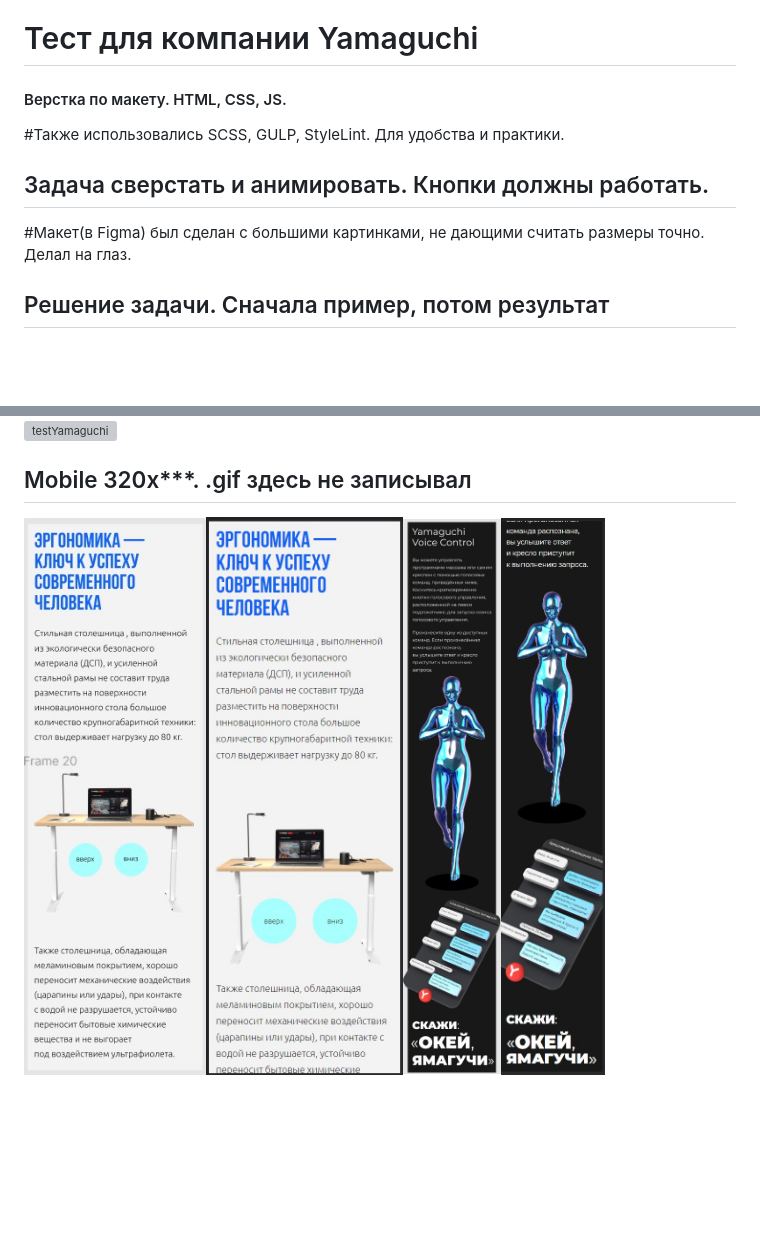
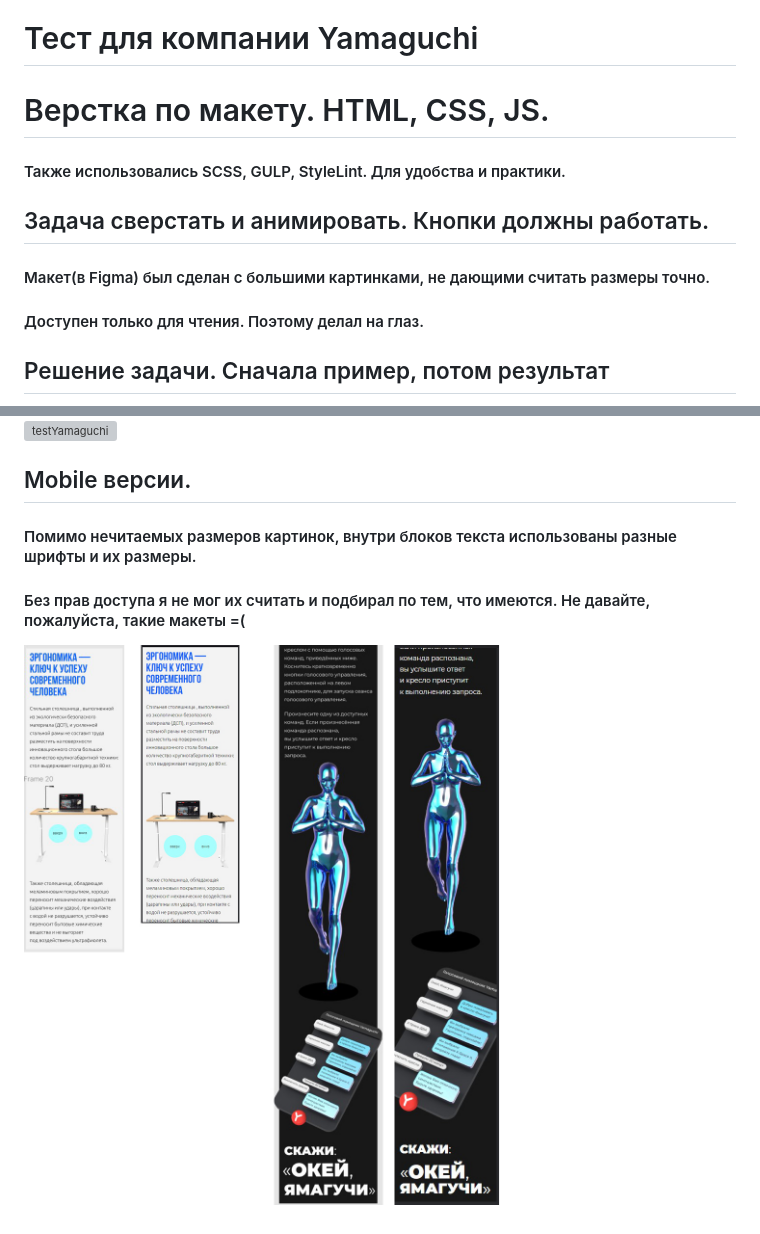
Before and after one commit to GKovalchuk/testYamaguchi, a Markdown page: README.md, 2 parts joined by grey strips. Drawn GitHub-style; pictures changed too: Mobile.jpg (added), TMExample.jpg (deleted), TMSolution.jpg (deleted); blank space fills up the shorter version; grey boxes are pictures that could not be loaded.

```diff
--- a/README.md
+++ b/README.md
@@ -1,16 +1,20 @@
 Тест для компании Yamaguchi
 ===
 
-#### Верстка по макету. HTML, CSS, JS.
-#Также использовались SCSS, GULP, StyleLint. Для удобства и практики.
+# Верстка по макету. HTML, CSS, JS.
+#### Также использовались SCSS, GULP, StyleLint. Для удобства и практики.
 
 ## Задача сверстать и анимировать. Кнопки должны работать.
-#Макет(в Figma) был сделан с большими картинками, не дающими считать размеры точно. Делал на глаз.
+#### Макет(в Figma) был сделан с большими картинками, не дающими считать размеры точно.
+#### Доступен только для чтения. Поэтому делал на глаз.
 
 ## Решение задачи. Сначала пример, потом результат
 ![testYamaguchi](./TDExample.jpg)
 ![testYamaguchi](./TDSolution.gif)
 ![testYamaguchi](./VCDExample.jpg)
 ![testYamaguchi](./VCDSolution.gif)
-## Mobile 320x***. .gif здесь не записывал
-![testYamaguchi](./TMExample.jpg)![testYamaguchi](./TMSolution.jpg)![testYamaguchi](./VCMExample.jpg)![testYamaguchi](./VCMSolution.jpg)
+## Mobile версии.
+#### Помимо нечитаемых размеров картинок, внутри блоков текста использованы разные шрифты и их размеры.
+#### Без прав доступа я не мог их считать и подбирал по тем, что имеются. Не давайте, пожалуйста, такие макеты =(
+
+![testYamaguchi](./Mobile.jpg)
```
Also changed, not shown: Solution.jpg (deleted).
